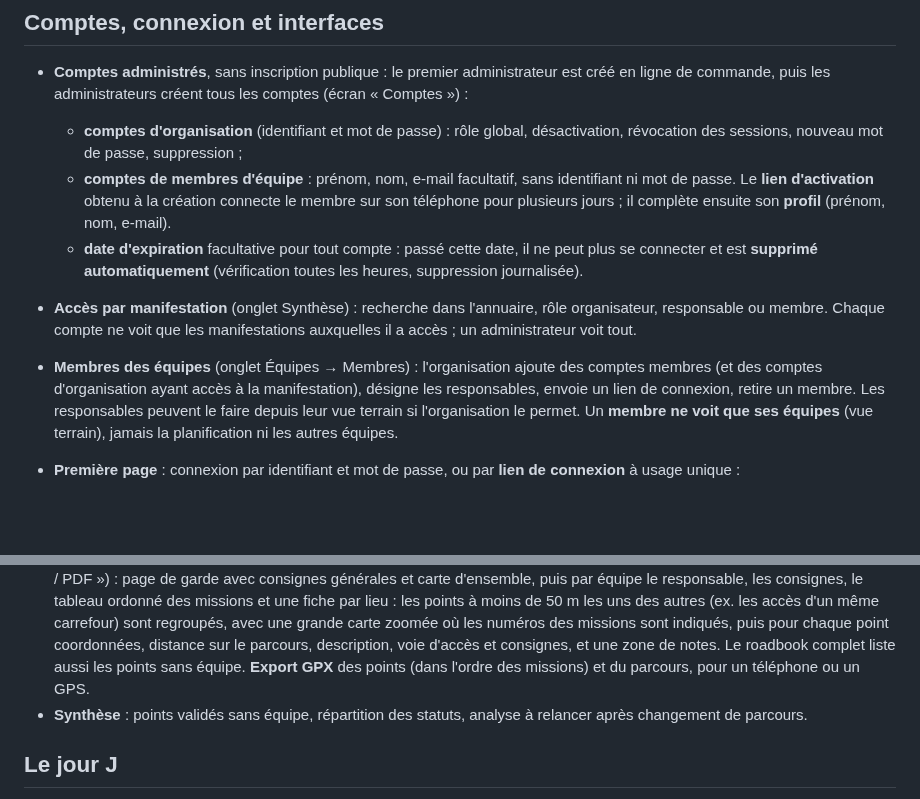
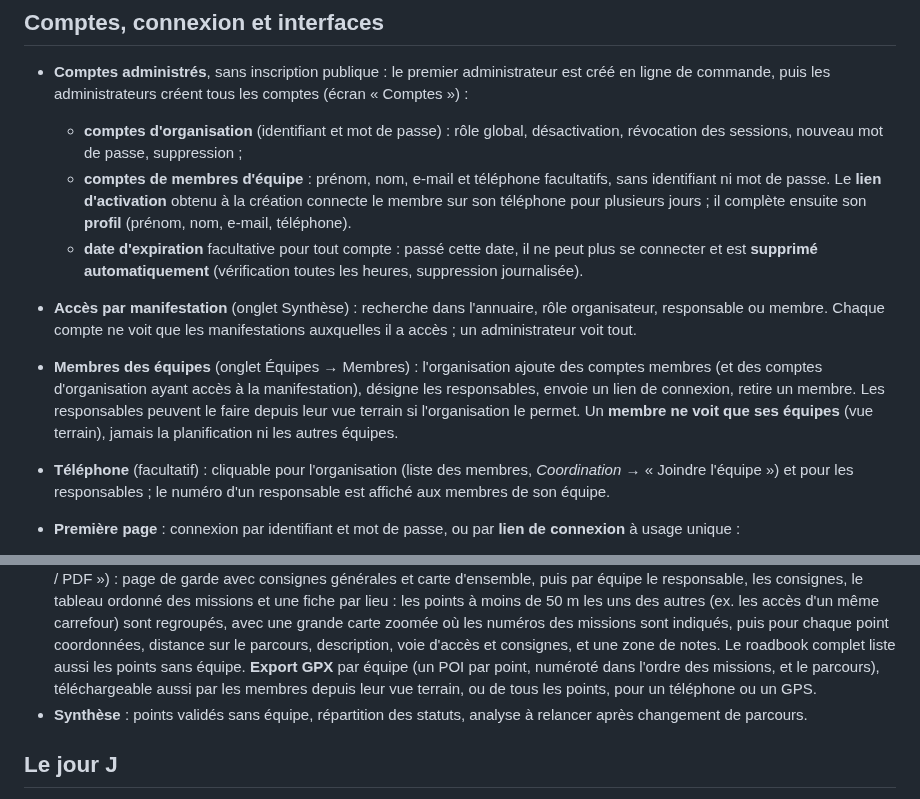
Before and after one commit to qhess34/cortege-coordination, a Markdown page: README.md, 2 parts joined by grey strips. Drawn GitHub-style; blank space fills up the shorter version.

```diff
--- a/README.md
+++ b/README.md
@@ -30,9 +30,9 @@ La conception (architecture, modèle de données, écrans, risques) est décrite
   les administrateurs créent tous les comptes (écran « Comptes ») :
   - **comptes d'organisation** (identifiant et mot de passe) : rôle global, désactivation, révocation des sessions,
     nouveau mot de passe, suppression ;
-  - **comptes de membres d'équipe** : prénom, nom, e-mail facultatif, sans identifiant ni mot de passe. Le **lien
+  - **comptes de membres d'équipe** : prénom, nom, e-mail et téléphone facultatifs, sans identifiant ni mot de passe. Le **lien
     d'activation** obtenu à la création connecte le membre sur son téléphone pour plusieurs jours ; il complète
-    ensuite son **profil** (prénom, nom, e-mail).
+    ensuite son **profil** (prénom, nom, e-mail, téléphone).
   - **date d'expiration** facultative pour tout compte : passé cette date, il ne peut plus se connecter et est
     **supprimé automatiquement** (vérification toutes les heures, suppression journalisée).
 - **Accès par manifestation** (onglet Synthèse) : recherche dans l'annuaire, rôle organisateur, responsable ou membre.
@@ -41,6 +41,8 @@ La conception (architecture, modèle de données, écrans, risques) est décrite
   d'organisation ayant accès à la manifestation), désigne les responsables, envoie un lien de connexion, retire un
   membre. Les responsables peuvent le faire depuis leur vue terrain si l'organisation le permet. Un **membre ne voit
   que ses équipes** (vue terrain), jamais la planification ni les autres équipes.
+- **Téléphone** (facultatif) : cliquable pour l'organisation (liste des membres, *Coordination* → « Joindre
+  l'équipe ») et pour les responsables ; le numéro d'un responsable est affiché aux membres de son équipe.
 - **Première page** : connexion par identifiant et mot de passe, ou par **lien de connexion** à usage unique :
   - QR code « 📱 Connecter un appareil » affiché par un appareil déjà connecté (10 min) ;
   - lien créé par un administrateur ou un responsable (72 h) ;
@@ -113,7 +115,8 @@ La conception (architecture, modèle de données, écrans, risques) est décrite
   de 50 m les uns des autres (ex. les accès d'un même carrefour) sont regroupés, avec une grande carte zoomée où
   les numéros des missions sont indiqués, puis pour chaque point coordonnées, distance sur le parcours, description,
   voie d'accès et consignes, et une zone de notes. Le roadbook complet liste aussi les points sans équipe.
-  **Export GPX** des points (dans l'ordre des missions) et du parcours, pour un téléphone ou un GPS.
+  **Export GPX** par équipe (un POI par point, numéroté dans l'ordre des missions, et le parcours), téléchargeable
+  aussi par les membres depuis leur vue terrain, ou de tous les points, pour un téléphone ou un GPS.
 - **Synthèse** : points validés sans équipe, répartition des statuts, analyse à relancer après changement de
   parcours.
 
```
Also changed, not shown: docs/guide-membre.md (+8 -4 lines), docs/guide-organisateur.md (+14 -5 lines), docs/apercu-organisateur.png, 16 other files.
